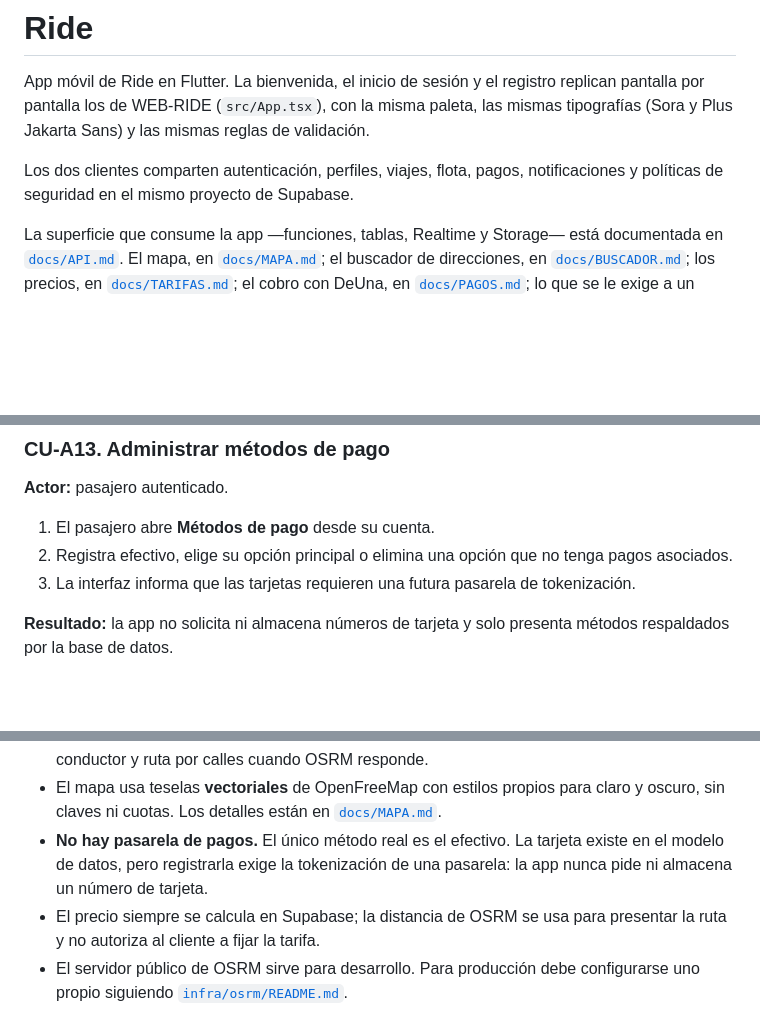
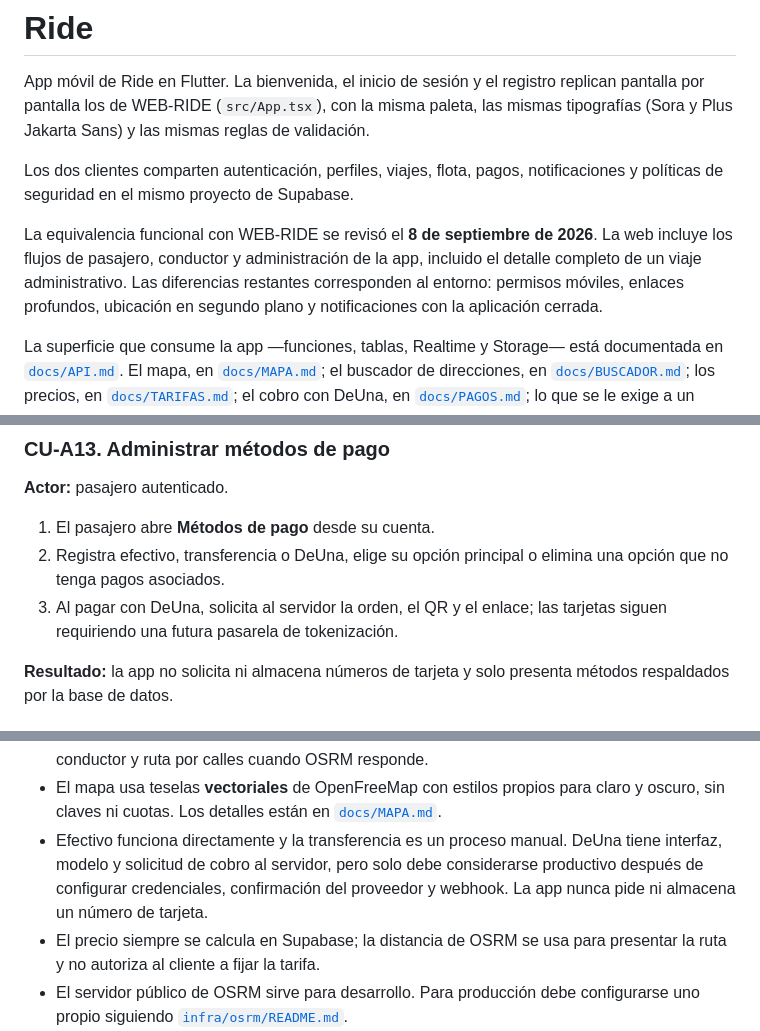
Before and after one commit to betzabxscobar/APPRIDE, a Markdown page: README.md, 3 parts joined by grey strips. GitHub-like rendering; blank space fills up the shorter version.

Commit message:
docs: sincroniza alcance de app y web

```diff
--- a/README.md
+++ b/README.md
@@ -7,6 +7,12 @@ de validación.
 
 Los dos clientes comparten autenticación, perfiles, viajes, flota, pagos,
 notificaciones y políticas de seguridad en el mismo proyecto de Supabase.
+
+La equivalencia funcional con WEB-RIDE se revisó el **8 de septiembre de
+2026**. La web incluye los flujos de pasajero, conductor y administración de la
+app, incluido el detalle completo de un viaje administrativo. Las diferencias
+restantes corresponden al entorno: permisos móviles, enlaces profundos,
+ubicación en segundo plano y notificaciones con la aplicación cerrada.
 
 La superficie que consume la app —funciones, tablas, Realtime y Storage— está
 documentada en [`docs/API.md`](docs/API.md). El mapa, en
@@ -218,8 +224,10 @@ la administración revisa antes de habilitarlo.
 **Actor:** pasajero autenticado.
 
 1. El pasajero abre **Métodos de pago** desde su cuenta.
-2. Registra efectivo, elige su opción principal o elimina una opción que no tenga pagos asociados.
-3. La interfaz informa que las tarjetas requieren una futura pasarela de tokenización.
+2. Registra efectivo, transferencia o DeUna, elige su opción principal o
+   elimina una opción que no tenga pagos asociados.
+3. Al pagar con DeUna, solicita al servidor la orden, el QR y el enlace; las
+   tarjetas siguen requiriendo una futura pasarela de tokenización.
 
 **Resultado:** la app no solicita ni almacena números de tarjeta y solo presenta
 métodos respaldados por la base de datos.
@@ -415,9 +423,10 @@ permiso: un viaje no puede arrancar sin auto asignado.
 - El mapa usa teselas **vectoriales** de OpenFreeMap con estilos propios para
   claro y oscuro, sin claves ni cuotas. Los detalles están en
   [`docs/MAPA.md`](docs/MAPA.md).
-- **No hay pasarela de pagos.** El único método real es el efectivo. La tarjeta
-  existe en el modelo de datos, pero registrarla exige la tokenización de una
-  pasarela: la app nunca pide ni almacena un número de tarjeta.
+- Efectivo funciona directamente y la transferencia es un proceso manual.
+  DeUna tiene interfaz, modelo y solicitud de cobro al servidor, pero solo debe
+  considerarse productivo después de configurar credenciales, confirmación del
+  proveedor y webhook. La app nunca pide ni almacena un número de tarjeta.
 - El precio siempre se calcula en Supabase; la distancia de OSRM se usa para
   presentar la ruta y no autoriza al cliente a fijar la tarifa.
 - El servidor público de OSRM sirve para desarrollo. Para producción debe
```
Also changed, not shown: other parts of README.md (+3 -0 lines).
